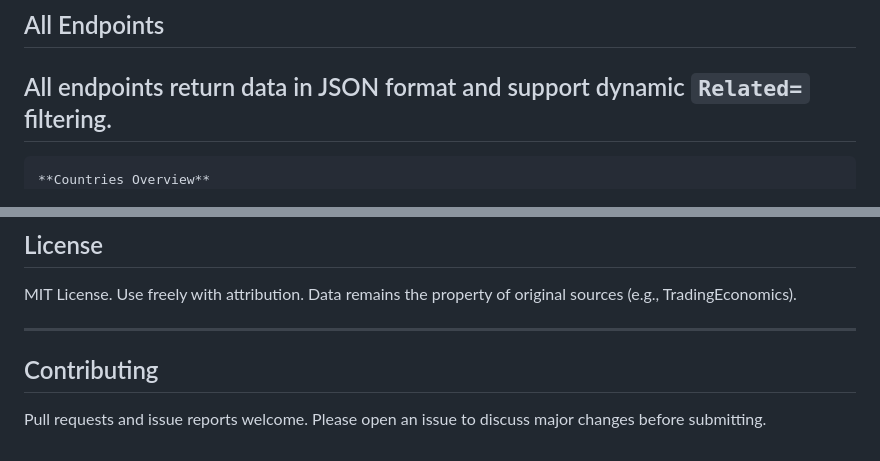
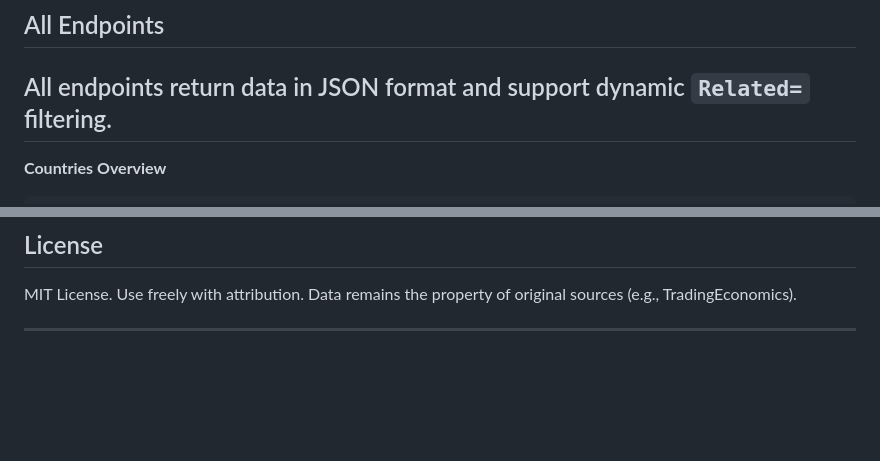
Before and after one commit to armanobosyan/economics-api, a Markdown page: README.md, 2 parts joined by grey strips. Drawn GitHub-style; blank space fills up the shorter version.

````diff
--- a/README.md
+++ b/README.md
@@ -93,8 +93,9 @@ This API is fully optimized for deployment on:
 ## All Endpoints
 All endpoints return data in JSON format and support dynamic `Related=` filtering.
 ---
+
+**Countries Overview**
 ```
-**Countries Overview**
 /v1/economics/countries-overview
 /v1/economics/countries-overview?Country=China
 /v1/economics/<country>/overview
@@ -525,7 +536,3 @@ curl http://localhost:8000/v1/economics/United States/GDP?Related=GDP Growth Rat
 MIT License. Use freely with attribution. Data remains the property of original sources (e.g., TradingEconomics).
 
 ---
-
-## Contributing
-
-Pull requests and issue reports welcome. Please open an issue to discuss major changes before submitting.
````
Also changed, not shown: other parts of README.md (+21 -11 lines).
